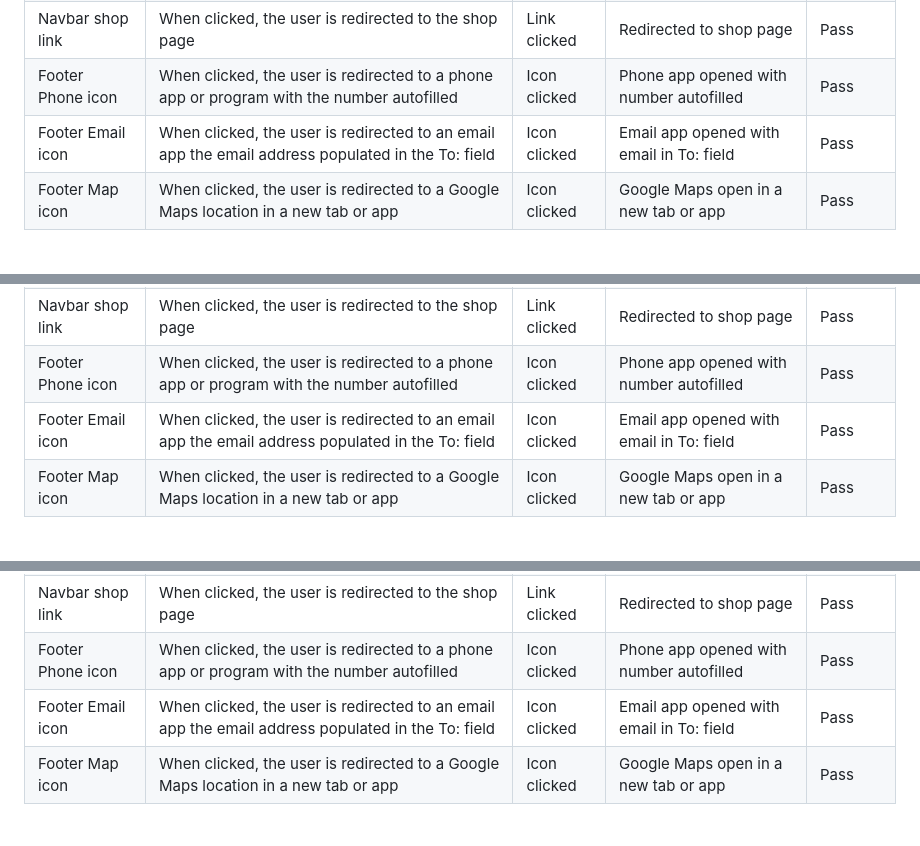
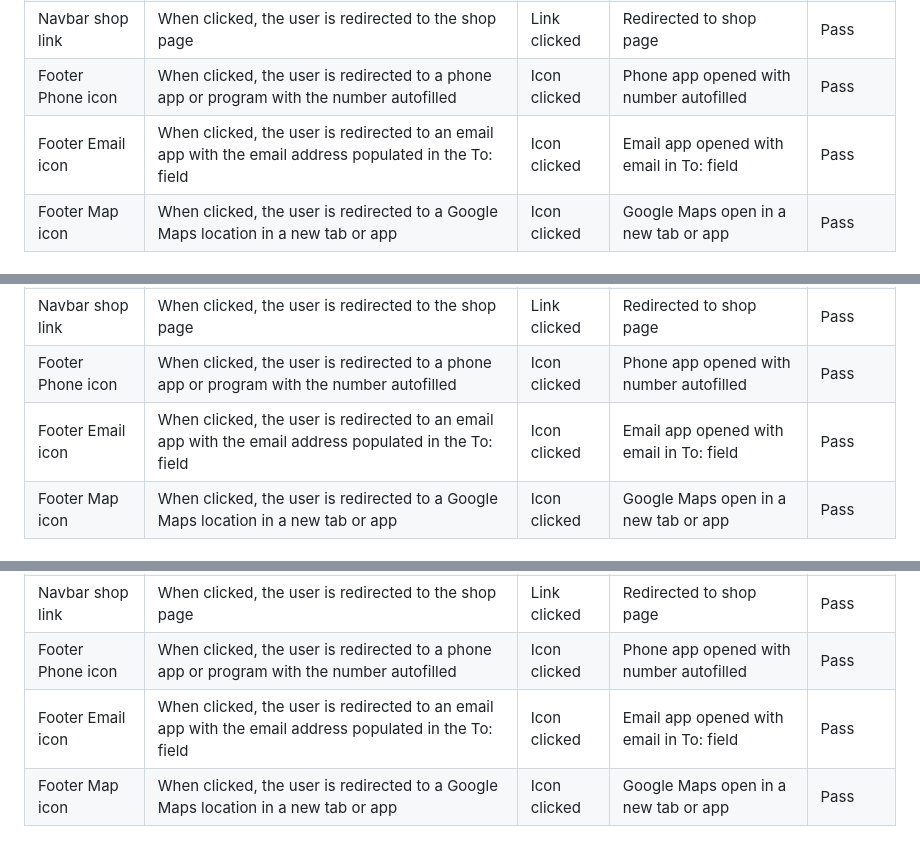
Before and after one commit to simonhw/beekeeping, a Markdown page: README.md, 3 parts joined by grey strips. GitHub-like rendering.

```diff
--- a/README.md
+++ b/README.md
@@ -261,7 +261,7 @@ The site was tested on Google Chrome and Edge on the desktop, and Google Chrome
 | Navbar courses link | When clicked, the user is redirected to the courses page | Link clicked | Redirected to courses page | Pass |
 | Navbar shop link | When clicked, the user is redirected to the shop page | Link clicked | Redirected to shop page | Pass |
 | Footer Phone icon | When clicked, the user is redirected to a phone app or program with the number autofilled | Icon clicked | Phone app opened with number autofilled | Pass |
-| Footer Email icon | When clicked, the user is redirected to an email app the email address populated in the To: field | Icon clicked | Email app opened with email in To: field | Pass |
+| Footer Email icon | When clicked, the user is redirected to an email app with the email address populated in the To: field | Icon clicked | Email app opened with email in To: field | Pass |
 | Footer Map icon | When clicked, the user is redirected to a Google Maps location in a new tab or app | Icon clicked | Google Maps open in a new tab or app | Pass |
 
 #### Thank You Page
@@ -271,7 +271,7 @@ The site was tested on Google Chrome and Edge on the desktop, and Google Chrome
 | Navbar courses link | When clicked, the user is redirected to the courses page | Link clicked | Redirected to courses page | Pass |
 | Navbar shop link | When clicked, the user is redirected to the shop page | Link clicked | Redirected to shop page | Pass |
 | Footer Phone icon | When clicked, the user is redirected to a phone app or program with the number autofilled | Icon clicked | Phone app opened with number autofilled | Pass |
-| Footer Email icon | When clicked, the user is redirected to an email app the email address populated in the To: field | Icon clicked | Email app opened with email in To: field | Pass |
+| Footer Email icon | When clicked, the user is redirected to an email app with the email address populated in the To: field | Icon clicked | Email app opened with email in To: field | Pass |
 | Footer Map icon | When clicked, the user is redirected to a Google Maps location in a new tab or app | Icon clicked | Google Maps open in a new tab or app | Pass |
 
 #### 404 Page
@@ -281,7 +281,7 @@ The site was tested on Google Chrome and Edge on the desktop, and Google Chrome
 | Navbar courses link | When clicked, the user is redirected to the courses page | Link clicked | Redirected to courses page | Pass |
 | Navbar shop link | When clicked, the user is redirected to the shop page | Link clicked | Redirected to shop page | Pass |
 | Footer Phone icon | When clicked, the user is redirected to a phone app or program with the number autofilled | Icon clicked | Phone app opened with number autofilled | Pass |
-| Footer Email icon | When clicked, the user is redirected to an email app the email address populated in the To: field | Icon clicked | Email app opened with email in To: field | Pass |
+| Footer Email icon | When clicked, the user is redirected to an email app with the email address populated in the To: field | Icon clicked | Email app opened with email in To: field | Pass |
 | Footer Map icon | When clicked, the user is redirected to a Google Maps location in a new tab or app | Icon clicked | Google Maps open in a new tab or app | Pass |
 
 ### Automated Testing
```
Also changed, not shown: other parts of README.md (+3 -3 lines).
